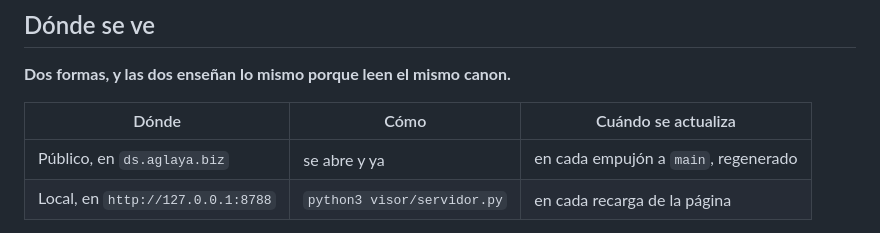
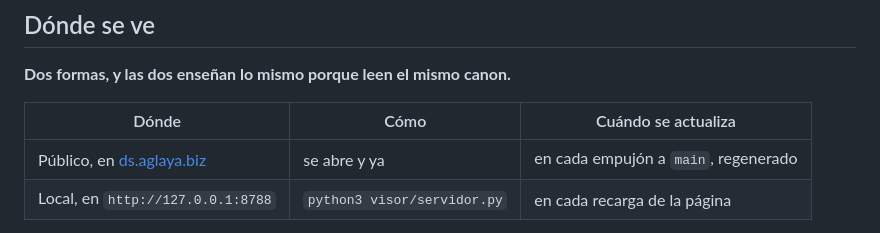
Before and after one commit to ibaifernandez/aglaya-design-system, a Markdown page: visor/README.md, the part around the change. Drawn GitHub-style.

Commit message:
visor: la dirección pública pasa de texto a enlace, ahora que responde
Estaba como texto a propósito: mientras Netlify no estuviera conectado, un
enlace habría sido una promesa falsa. Ya no lo es — `https://ds.aglaya.biz`
devuelve 200, y `/api/valores` devuelve JSON.

Y queda dicho lo que NO cambia con esto, porque el delineante corrigió por
escrito su propia afirmación: convertirlo en enlace **no le pone vigilante**.
`tools/guard_punteros.py` persigue enlaces a archivos propios, rutas rotas
fuera de markdown y rutas del atlas; un enlace externo no es ninguna de las
tres, y su batería comprueba justamente que los externos NO den rojo.

Así que el guardián pasa porque el enlace es externo, no porque lo haya
comprobado. Si el dominio caducara, el README seguiría prometiéndolo.

Co-Authored-By: Claude Opus 5 <noreply@anthropic.com>

```diff
--- a/visor/README.md
+++ b/visor/README.md
@@ -47,7 +47,7 @@ sale de ninguna de las dos formas.
 
 | Dónde | Cómo | Cuándo se actualiza |
 |---|---|---|
-| Público, en `ds.aglaya.biz` | se abre y ya | en cada empujón a `main`, regenerado |
+| Público, en [ds.aglaya.biz](https://ds.aglaya.biz) | se abre y ya | en cada empujón a `main`, regenerado |
 | Local, en `http://127.0.0.1:8788` | `python3 visor/servidor.py` | en cada recarga de la página |
 
 La versión pública **no es una copia guardada**: `visor/construir.py` la
```
